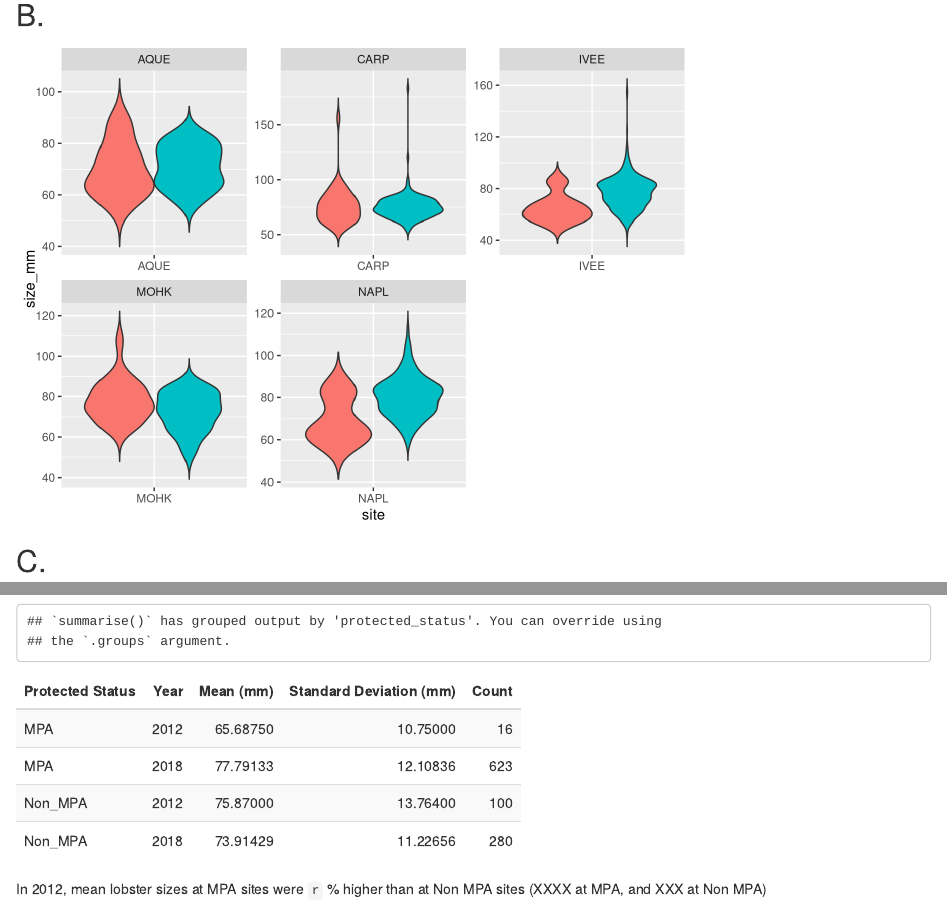
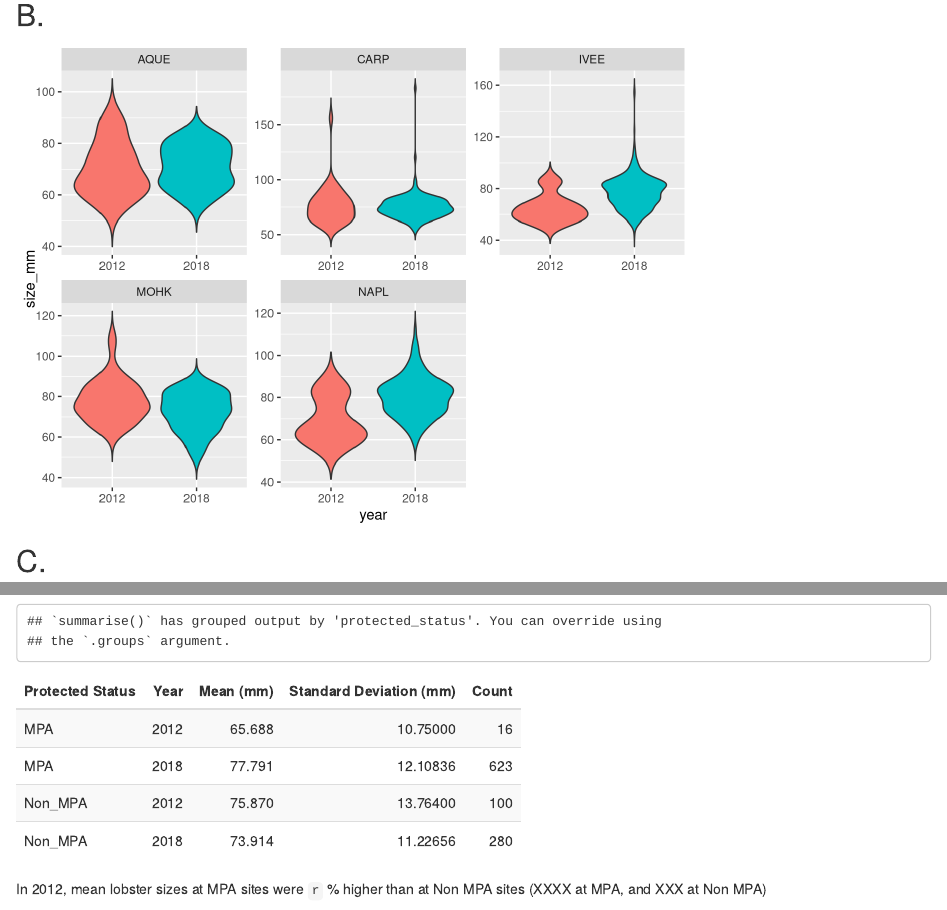
Before and after one commit to annaabelman/esm206_assignment_4, an R Markdown document (esm206_assignment4.Rmd): the page in a window 1100 px wide, from 890 px down, and a second part further down, joined at a grey line. Rendered offline with R 4.5, knitr and Pandoc, with nearby package versions; column names are cleaned by a stand-in for the janitor package.

Commit message:
caseys updates

```diff
--- a/esm206_assignment4.Rmd
+++ b/esm206_assignment4.Rmd
@@ -64,7 +64,7 @@ lobster_size <- lobster_tidy %>%
 
 lobster_size$year <- as.factor(lobster_size$year)
 
- graph <- ggplot(lobster_size, aes(x = site, y = size_mm, fill = year)) +
+ graph <- ggplot(lobster_size, aes(x = year, y = size_mm, fill = year)) +
   geom_violin(position = "dodge", show.legend = FALSE, trim = FALSE)+
     facet_wrap(~site, scales = "free")
 
@@ -104,7 +104,7 @@ lobster_table <- lobster_tidy %>%
   filter(year == c("2012","2018")) %>%
   group_by(protected_status, year) %>%
   summarize(
-    mean = mean(size_mm, na.rm = TRUE),
+    mean = mean(size_mm, na.rm = TRUE) %>% round(3),
     sd = sd(size_mm, na.rm = TRUE),
     count = n()
   )
```
Also changed, not shown: esm206_assignment4.html.
